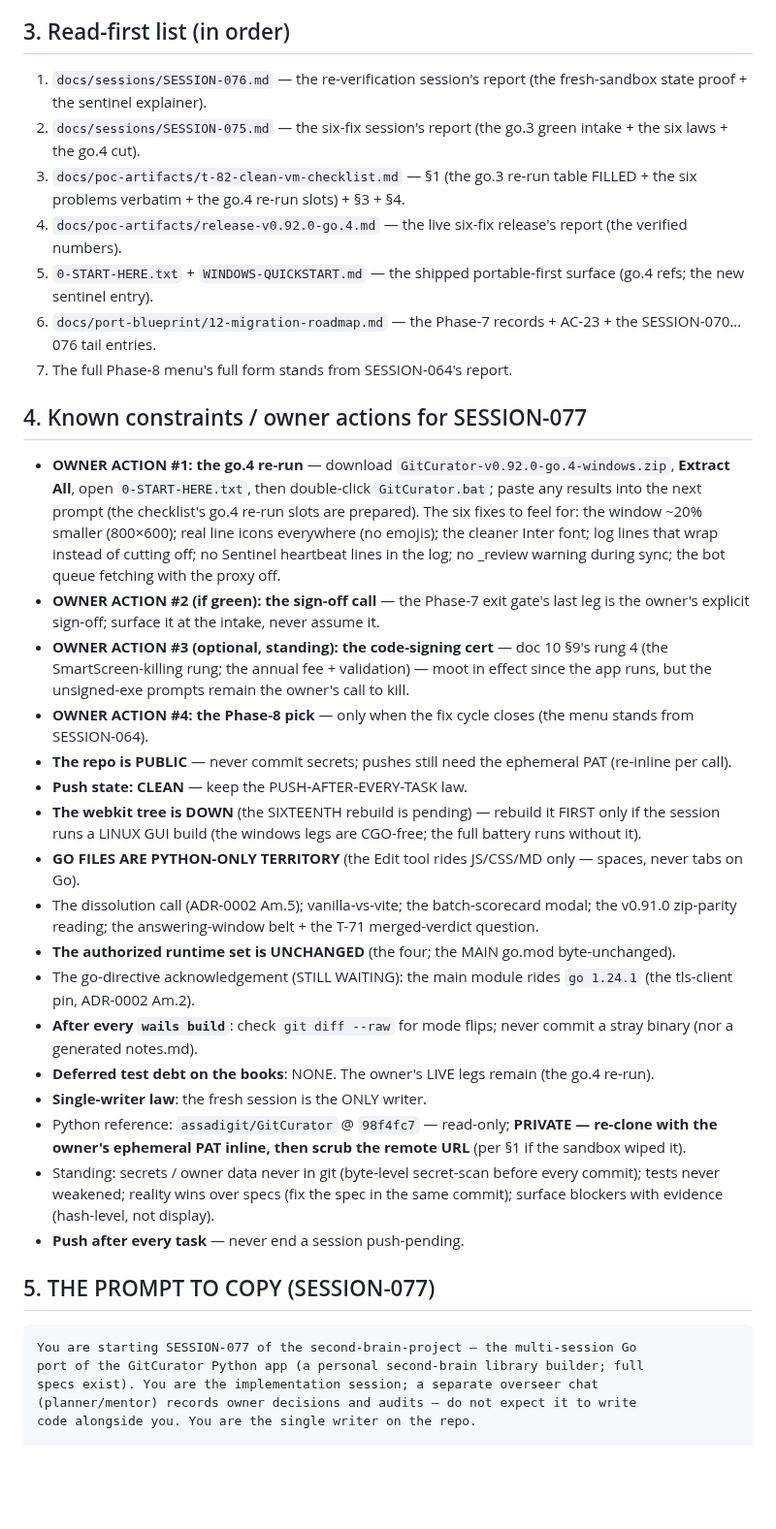
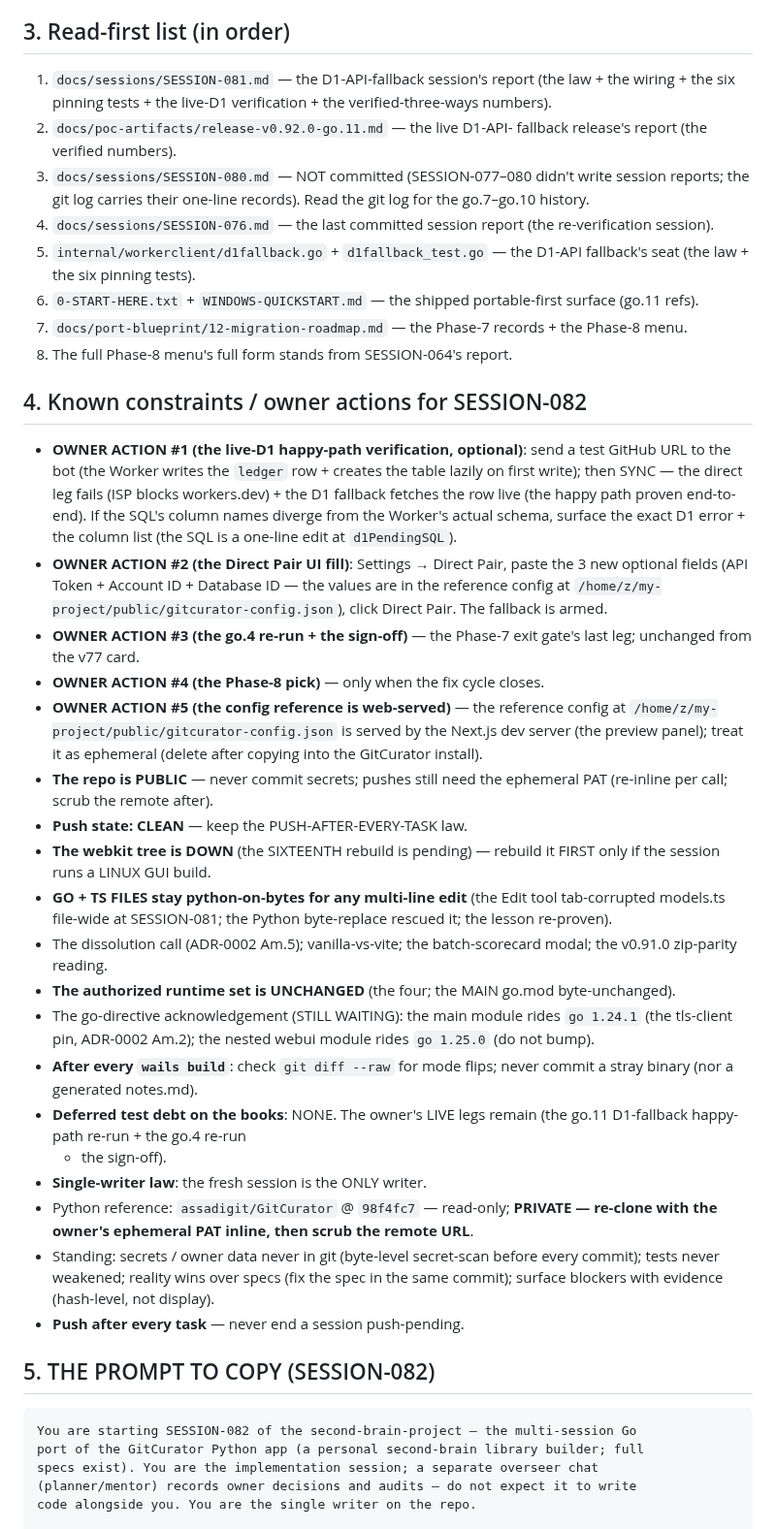
Before and after one commit to assadigit/second-brain-project, a Markdown page: docs/NEXT-SESSION.md, the part around one of its changes. Shown at 97% size. Rendered like a GitHub page; blank space fills up the shorter version.

````diff
--- a/docs/NEXT-SESSION.md
+++ b/docs/NEXT-SESSION.md
@@ -168,75 +91,82 @@
 
 ## 3. Read-first list (in order)
 
-1. `docs/sessions/SESSION-076.md` — the re-verification session's
-   report (the fresh-sandbox state proof + the sentinel explainer).
-2. `docs/sessions/SESSION-075.md` — the six-fix session's report
-   (the go.3 green intake + the six laws + the go.4 cut).
-3. `docs/poc-artifacts/t-82-clean-vm-checklist.md` — §1 (the go.3
-   re-run table FILLED + the six problems verbatim + the go.4
-   re-run slots) + §3 + §4.
-4. `docs/poc-artifacts/release-v0.92.0-go.4.md` — the live six-fix
-   release's report (the verified numbers).
-5. `0-START-HERE.txt` + `WINDOWS-QUICKSTART.md` — the shipped
-   portable-first surface (go.4 refs; the new sentinel entry).
-6. `docs/port-blueprint/12-migration-roadmap.md` — the Phase-7
-   records + AC-23 + the SESSION-070…076 tail entries.
-7. The full Phase-8 menu's full form stands from SESSION-064's
+1. `docs/sessions/SESSION-081.md` — the D1-API-fallback session's
+   report (the law + the wiring + the six pinning tests + the
+   live-D1 verification + the verified-three-ways numbers).
+2. `docs/poc-artifacts/release-v0.92.0-go.11.md` — the live D1-API-
+   fallback release's report (the verified numbers).
+3. `docs/sessions/SESSION-080.md` — NOT committed (SESSION-077–080
+   didn't write session reports; the git log carries their one-line
+   records). Read the git log for the go.7–go.10 history.
+4. `docs/sessions/SESSION-076.md` — the last committed session
+   report (the re-verification session).
+5. `internal/workerclient/d1fallback.go` + `d1fallback_test.go` —
+   the D1-API fallback's seat (the law + the six pinning tests).
+6. `0-START-HERE.txt` + `WINDOWS-QUICKSTART.md` — the shipped
+   portable-first surface (go.11 refs).
+7. `docs/port-blueprint/12-migration-roadmap.md` — the Phase-7
+   records + the Phase-8 menu.
+8. The full Phase-8 menu's full form stands from SESSION-064's
    report.
 
-## 4. Known constraints / owner actions for SESSION-077
+## 4. Known constraints / owner actions for SESSION-082
 
-- **OWNER ACTION #1: the go.4 re-run** — download
-  `GitCurator-v0.92.0-go.4-windows.zip`, **Extract All**, open
-  `0-START-HERE.txt`, then double-click `GitCurator.bat`; paste any
-  results into the next prompt (the checklist's go.4 re-run slots
-  are prepared). The six fixes to feel for: the window ~20% smaller
-  (800×600); real line icons everywhere (no emojis); the cleaner
-  Inter font; log lines that wrap instead of cutting off; no
-  Sentinel heartbeat lines in the log; no \_review warning during
-  sync; the bot queue fetching with the proxy off.
-- **OWNER ACTION #2 (if green): the sign-off call** — the Phase-7
-  exit gate's last leg is the owner's explicit sign-off; surface it
-  at the intake, never assume it.
-- **OWNER ACTION #3 (optional, standing): the code-signing cert**
-  — doc 10 §9's rung 4 (the SmartScreen-killing rung; the annual
-  fee + validation) — moot in effect since the app runs, but the
-  unsigned-exe prompts remain the owner's call to kill.
-- **OWNER ACTION #4: the Phase-8 pick** — only when the fix cycle
-  closes (the menu stands from SESSION-064).
+- **OWNER ACTION #1 (the live-D1 happy-path verification, optional)**:
+  send a test GitHub URL to the bot (the Worker writes the `ledger`
+  row + creates the table lazily on first write); then SYNC — the
+  direct leg fails (ISP blocks workers.dev) + the D1 fallback fetches
+  the row live (the happy path proven end-to-end). If the SQL's column
+  names diverge from the Worker's actual schema, surface the exact D1
+  error + the column list (the SQL is a one-line edit at
+  `d1PendingSQL`).
+- **OWNER ACTION #2 (the Direct Pair UI fill)**: Settings → Direct
+  Pair, paste the 3 new optional fields (API Token + Account ID +
+  Database ID — the values are in the reference config at
+  `/home/z/my-project/public/gitcurator-config.json`), click Direct
+  Pair. The fallback is armed.
+- **OWNER ACTION #3 (the go.4 re-run + the sign-off)** — the
+  Phase-7 exit gate's last leg; unchanged from the v77 card.
+- **OWNER ACTION #4 (the Phase-8 pick)** — only when the fix cycle
+  closes.
+- **OWNER ACTION #5 (the config reference is web-served)** — the
+  reference config at `/home/z/my-project/public/gitcurator-config.json`
+  is served by the Next.js dev server (the preview panel); treat it
+  as ephemeral (delete after copying into the GitCurator install).
 - **The repo is PUBLIC** — never commit secrets; pushes still need
-  the ephemeral PAT (re-inline per call).
+  the ephemeral PAT (re-inline per call; scrub the remote after).
 - **Push state: CLEAN** — keep the PUSH-AFTER-EVERY-TASK law.
 - **The webkit tree is DOWN** (the SIXTEENTH rebuild is pending) —
-  rebuild it FIRST only if the session runs a LINUX GUI build (the
-  windows legs are CGO-free; the full battery runs without it).
-- **GO FILES ARE PYTHON-ONLY TERRITORY** (the Edit tool rides
-  JS/CSS/MD only — spaces, never tabs on Go).
+  rebuild it FIRST only if the session runs a LINUX GUI build.
+- **GO + TS FILES stay python-on-bytes for any multi-line edit**
+  (the Edit tool tab-corrupted models.ts file-wide at SESSION-081;
+  the Python byte-replace rescued it; the lesson re-proven).
 - The dissolution call (ADR-0002 Am.5); vanilla-vs-vite; the
-  batch-scorecard modal; the v0.91.0 zip-parity reading; the
-  answering-window belt + the T-71 merged-verdict question.
+  batch-scorecard modal; the v0.91.0 zip-parity reading.
 - **The authorized runtime set is UNCHANGED** (the four; the MAIN
   go.mod byte-unchanged).
 - The go-directive acknowledgement (STILL WAITING): the main module
-  rides `go 1.24.1` (the tls-client pin, ADR-0002 Am.2).
+  rides `go 1.24.1` (the tls-client pin, ADR-0002 Am.2); the nested
+  webui module rides `go 1.25.0` (do not bump).
 - **After every `wails build`**: check `git diff --raw` for mode
   flips; never commit a stray binary (nor a generated notes.md).
 - **Deferred test debt on the books**: NONE. The owner's LIVE legs
-  remain (the go.4 re-run).
+  remain (the go.11 D1-fallback happy-path re-run + the go.4 re-run
+  + the sign-off).
 - **Single-writer law**: the fresh session is the ONLY writer.
 - Python reference: `assadigit/GitCurator` @ `98f4fc7` — read-only;
   **PRIVATE — re-clone with the owner's ephemeral PAT inline, then
-  scrub the remote URL** (per §1 if the sandbox wiped it).
+  scrub the remote URL**.
 - Standing: secrets / owner data never in git (byte-level
   secret-scan before every commit); tests never weakened; reality
   wins over specs (fix the spec in the same commit); surface
   blockers with evidence (hash-level, not display).
 - **Push after every task** — never end a session push-pending.
 
-## 5. THE PROMPT TO COPY (SESSION-077)
+## 5. THE PROMPT TO COPY (SESSION-082)
 
 ```
-You are starting SESSION-077 of the second-brain-project — the multi-session Go
+You are starting SESSION-082 of the second-brain-project — the multi-session Go
 port of the GitCurator Python app (a personal second-brain library builder; full
 specs exist). You are the implementation session; a separate overseer chat
 (planner/mentor) records owner decisions and audits — do not expect it to write
````
Also changed, not shown: other parts of docs/NEXT-SESSION.md (+118 -186 lines), docs/sessions/SESSION-081.md (added, +211 -0 lines).
